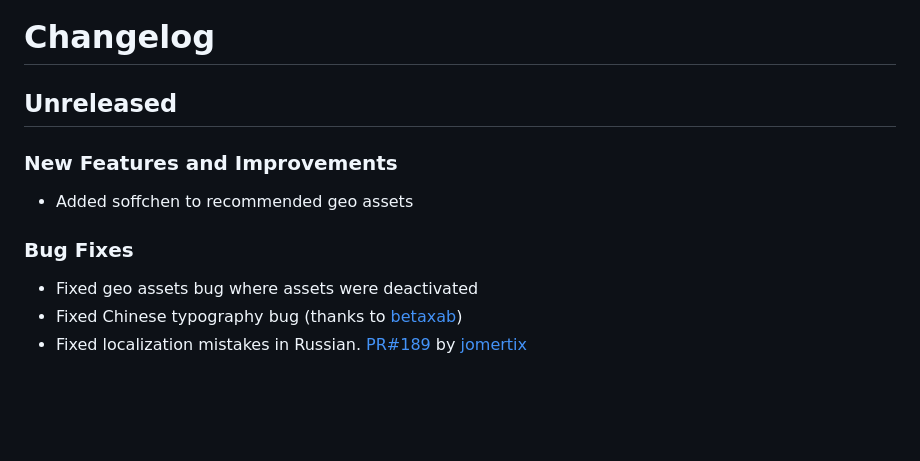
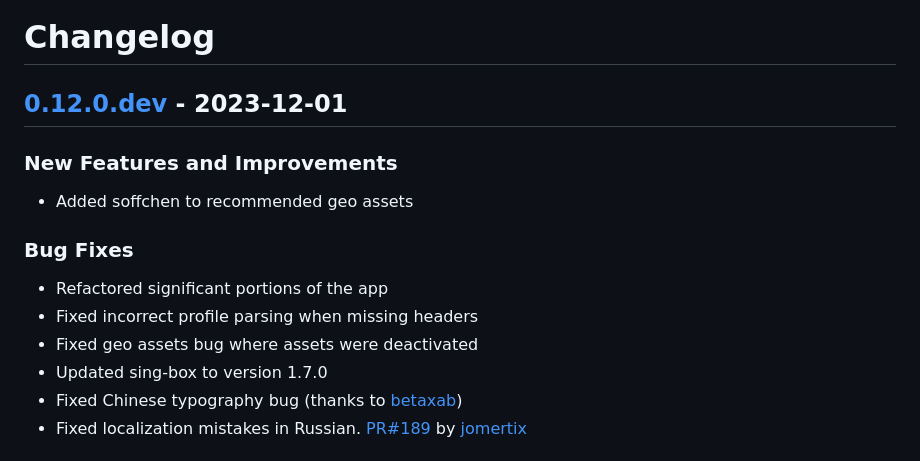
Before and after one commit to hiddify/hiddify-next, a Markdown page: CHANGELOG.md, the part around one of its changes. Rendered like a GitHub page; blank space fills up the shorter version.

Commit message:
Update changelog

```diff
--- a/CHANGELOG.md
+++ b/CHANGELOG.md
@@ -1,6 +1,6 @@
 # Changelog
 
-## Unreleased
+## [0.12.0.dev] - 2023-12-01
 
 ### New Features and Improvements
 
@@ -8,7 +8,10 @@
 
 ### Bug Fixes
 
+- Refactored significant portions of the app
+- Fixed incorrect profile parsing when missing headers
 - Fixed geo assets bug where assets were deactivated
+- Updated sing-box to version 1.7.0
 - Fixed Chinese typography bug (thanks to [betaxab](https://github.com/betaxab))
 - Fixed localization mistakes in Russian. [PR#189](https://github.com/hiddify/hiddify-next/pull/189) by [jomertix](https://github.com/jomertix)
 
```
Also changed, not shown: other parts of CHANGELOG.md (+1 -0 lines).
